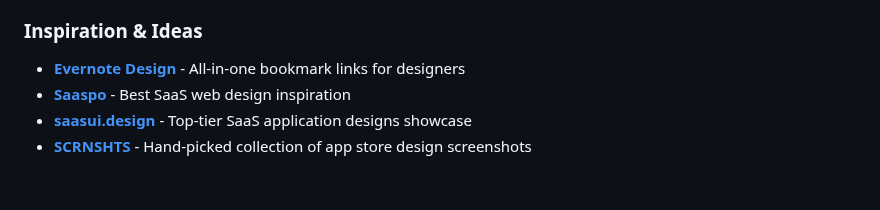
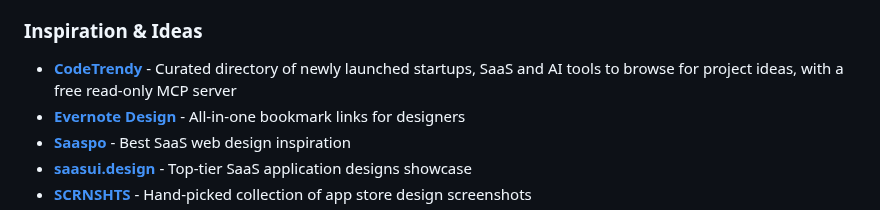
Before and after one commit to HappyHackingSpace/awesome-hackathon, a Markdown page: README.md, the part around the change. Rendered like a GitHub page; blank space fills up the shorter version.

Commit message:
Add CodeTrendy to Inspiration & Ideas

```diff
--- a/README.md
+++ b/README.md
@@ -325,6 +325,7 @@ Tools and resources to help you build, design, and win hackathons! 🏆
 - **[Vercel OG Image Playground](https://og-playground.vercel.app)** - Generate Open Graph images
 
 ### Inspiration & Ideas
+- **[CodeTrendy](https://codetrendy.com/)** - Curated directory of newly launched startups, SaaS and AI tools to browse for project ideas, with a free read-only MCP server
 - **[Evernote Design](https://evernote.design/)** - All-in-one bookmark links for designers
 - **[Saaspo](https://saaspo.com/)** - Best SaaS web design inspiration
 - **[saasui.design](https://saasui.design/)** - Top-tier SaaS application designs showcase
```
